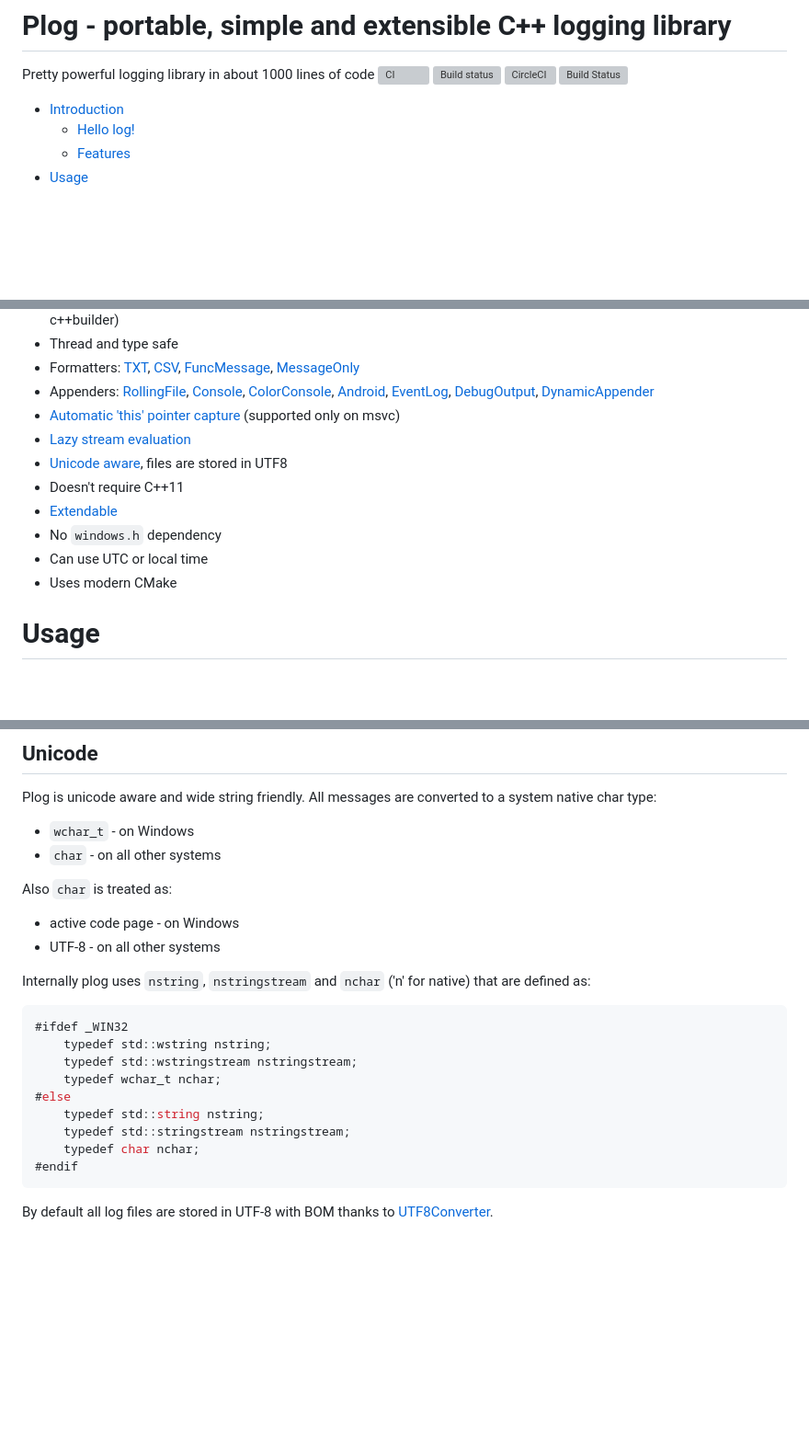
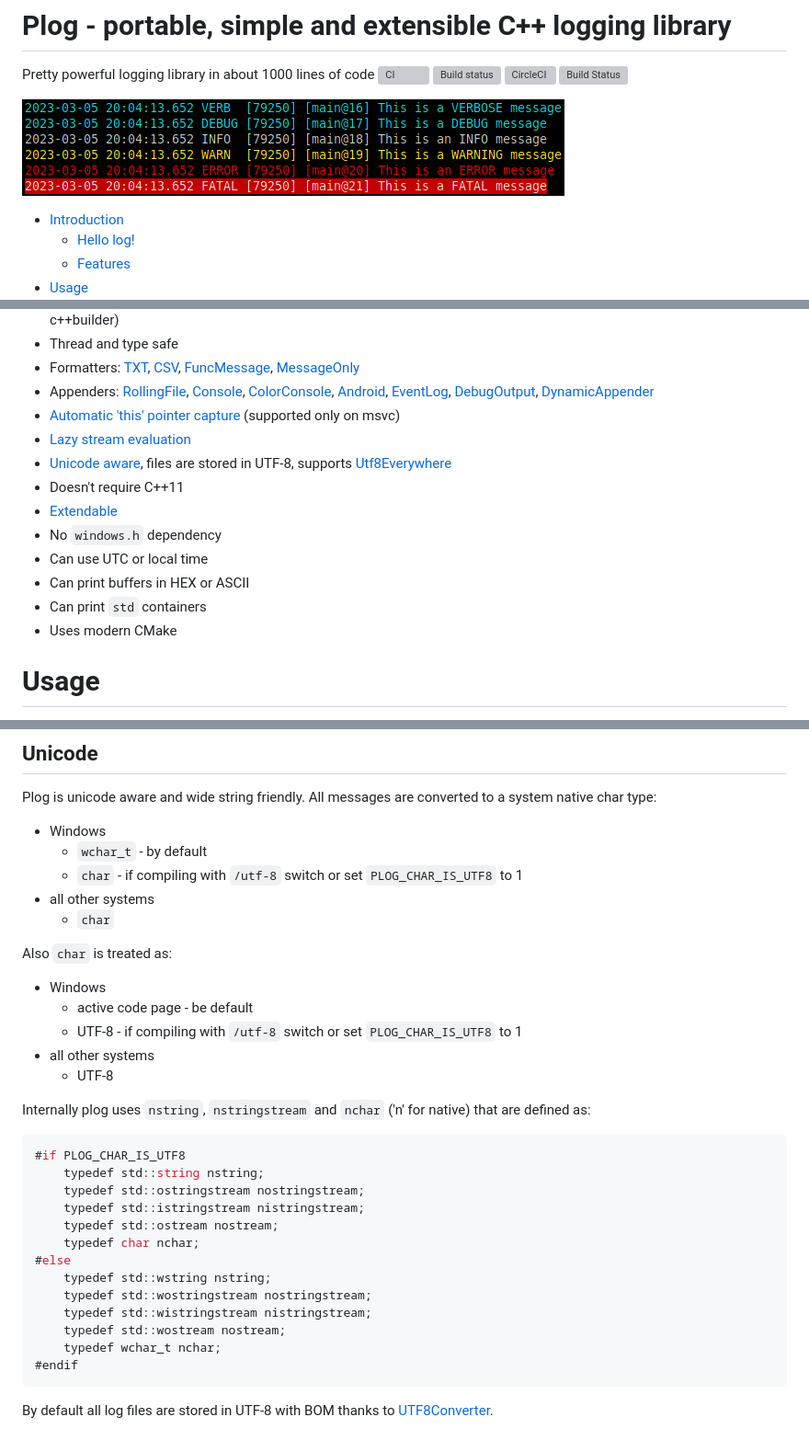
Before and after one commit to SergiusTheBest/plog, a Markdown page: README.md, 3 parts joined by grey strips. Shown at 92% size. GitHub-like rendering; pictures changed too: doc/color-console.png (added); blank space fills up the shorter version; grey boxes are pictures that could not be loaded.

````diff
--- a/README.md
+++ b/README.md
@@ -1,6 +1,7 @@
 # Plog - portable, simple and extensible C++ logging library
 Pretty powerful logging library in about 1000 lines of code [![CI](https://github.com/SergiusTheBest/plog/actions/workflows/ci.yml/badge.svg)](https://github.com/SergiusTheBest/plog/actions/workflows/ci.yml) [![Build status](https://ci.appveyor.com/api/projects/status/rna5gwhqjb13wovr/branch/master?svg=true)](https://ci.appveyor.com/project/SergiusTheBest/plog/branch/master) [![CircleCI](https://circleci.com/gh/SergiusTheBest/plog.svg?style=svg)](https://circleci.com/gh/SergiusTheBest/plog) [![Build Status](https://api.cirrus-ci.com/github/SergiusTheBest/plog.svg)](https://cirrus-ci.com/github/SergiusTheBest/plog)
 
+![image](doc/color-console.png)
 
 - [Introduction](#introduction)
   - [Hello log!](#hello-log)
@@ -114,11 +115,13 @@ And its output:
 - Appenders: [RollingFile](#rollingfileappender), [Console](#consoleappender), [ColorConsole](#colorconsoleappender), [Android](#androidappender), [EventLog](#eventlogappender), [DebugOutput](#debugoutputappender), [DynamicAppender](#dynamicappender)
 - [Automatic 'this' pointer capture](#automatic-this-pointer-capture) (supported only on msvc)
 - [Lazy stream evaluation](#lazy-stream-evaluation)
-- [Unicode aware](#unicode), files are stored in UTF8
+- [Unicode aware](#unicode), files are stored in UTF-8, supports [Utf8Everywhere](http://utf8everywhere.org)
 - Doesn't require C++11
 - [Extendable](#extending)
 - No `windows.h` dependency
 - Can use UTC or local time
+- Can print buffers in HEX or ASCII
+- Can print `std` containers
 - Uses modern CMake
 
 # Usage
@@ -863,25 +866,35 @@ Core components are:
 ## Unicode
 Plog is unicode aware and wide string friendly. All messages are converted to a system native char type:
 
-- `wchar_t` - on Windows
-- `char` - on all other systems
+- Windows
+  - `wchar_t` - by default
+  - `char` - if compiling with `/utf-8` switch or set `PLOG_CHAR_IS_UTF8` to 1
+- all other systems
+  - `char`
 
 Also `char` is treated as:
 
-- active code page - on Windows
-- UTF-8 - on all other systems
+- Windows
+  - active code page - be default
+  - UTF-8 - if compiling with `/utf-8` switch or set `PLOG_CHAR_IS_UTF8` to 1
+- all other systems
+  - UTF-8
 
 Internally plog uses `nstring`, `nstringstream` and `nchar` ('n' for native) that are defined as:
 
 ```cpp
-#ifdef _WIN32
+#if PLOG_CHAR_IS_UTF8
+    typedef std::string nstring;
+    typedef std::ostringstream nostringstream;
+    typedef std::istringstream nistringstream;
+    typedef std::ostream nostream;
+    typedef char nchar;
+#else
     typedef std::wstring nstring;
-    typedef std::wstringstream nstringstream;
+    typedef std::wostringstream nostringstream;
+    typedef std::wistringstream nistringstream;
+    typedef std::wostream nostream;
     typedef wchar_t nchar;
-#else
-    typedef std::string nstring;
-    typedef std::stringstream nstringstream;
-    typedef char nchar;
 #endif
 ```
 
````
Also changed, not shown: other parts of README.md (+2 -0 lines).
